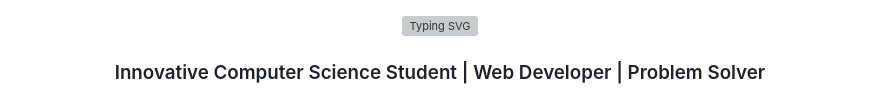
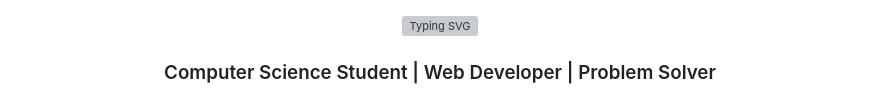
Before and after one commit to Faraz-18/Faraz-18, a Markdown page: README.md, the part around one of its changes. Drawn GitHub-style; grey boxes are pictures that could not be loaded.

```diff
--- a/README.md
+++ b/README.md
@@ -2,7 +2,7 @@
   <img src="https://readme-typing-svg.herokuapp.com?font=Fira+Code&weight=500&size=40&pause=1000&color=0969DA&center=true&vCenter=true&width=600&height=100&lines=Hi+%F0%9F%91%8B%2C+I'm+Syed+Faraz+Ahmed;Welcome+to+my+GitHub+Profile!" alt="Typing SVG" />
 </div>
 
-<h3 align="center">Innovative Computer Science Student | Web Developer | Problem Solver</h3>
+<h3 align="center">Computer Science Student | Web Developer | Problem Solver</h3>
 
 <p align="center">
   <img src="https://komarev.com/ghpvc/?username=faraz-18&label=Profile%20views&color=0e75b6&style=flat" alt="faraz-18" />
```
Also changed, not shown: other parts of README.md (+11 -22 lines).
